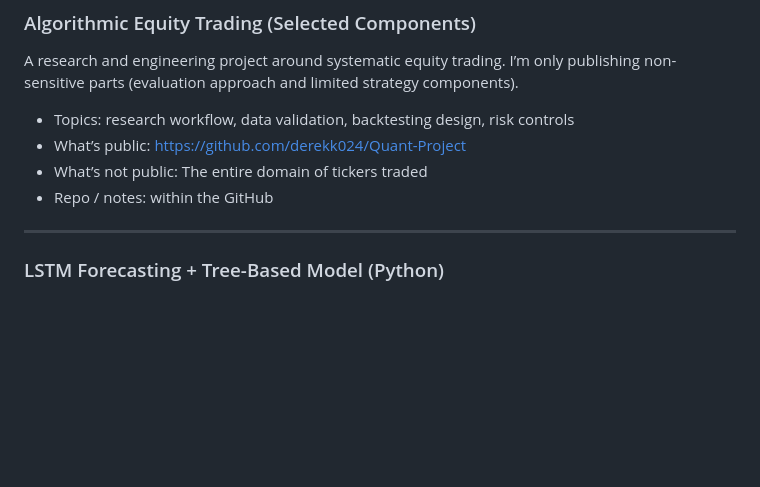
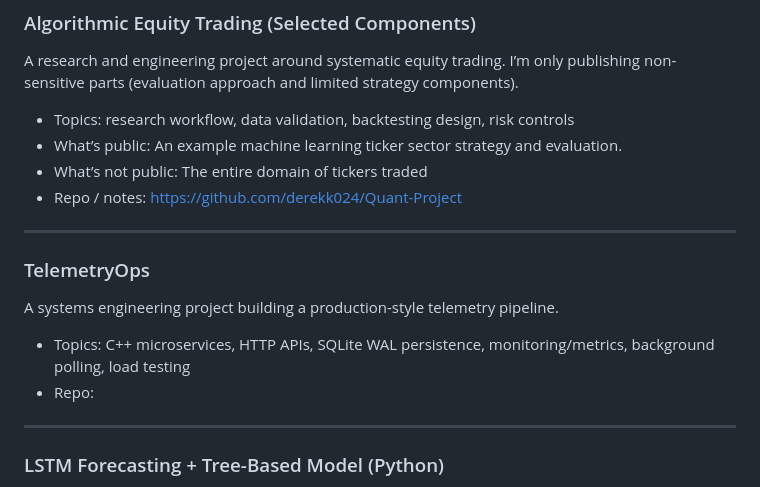
Before and after one commit to derekk024/derekk024.github.io, a Markdown page: README.md, the part around the change. GitHub-like rendering; blank space fills up the shorter version.

```diff
--- a/README.md
+++ b/README.md
@@ -29,9 +29,17 @@ Reinforcement learning pipeline for volatility hedging using market data, with w
 A research and engineering project around systematic equity trading. I’m only publishing non-sensitive parts (evaluation approach and limited strategy components).
 
 - Topics: research workflow, data validation, backtesting design, risk controls
-- What’s public: <a href="https://github.com/derekk024/Quant-Project" target="_blank" rel="noopener noreferrer">https://github.com/derekk024/Quant-Project</a>
+- What’s public: An example machine learning ticker sector strategy and evaluation.
 - What’s not public: The entire domain of tickers traded
-- Repo / notes: within the GitHub
+- Repo / notes: <a href="https://github.com/derekk024/Quant-Project" target="_blank" rel="noopener noreferrer">https://github.com/derekk024/Quant-Project</a>
+
+---
+
+### TelemetryOps
+A systems engineering project building a production-style telemetry pipeline.
+
+- Topics: C++ microservices, HTTP APIs, SQLite WAL persistence, monitoring/metrics, background polling, load testing
+- Repo:
 
 ---
 
```
